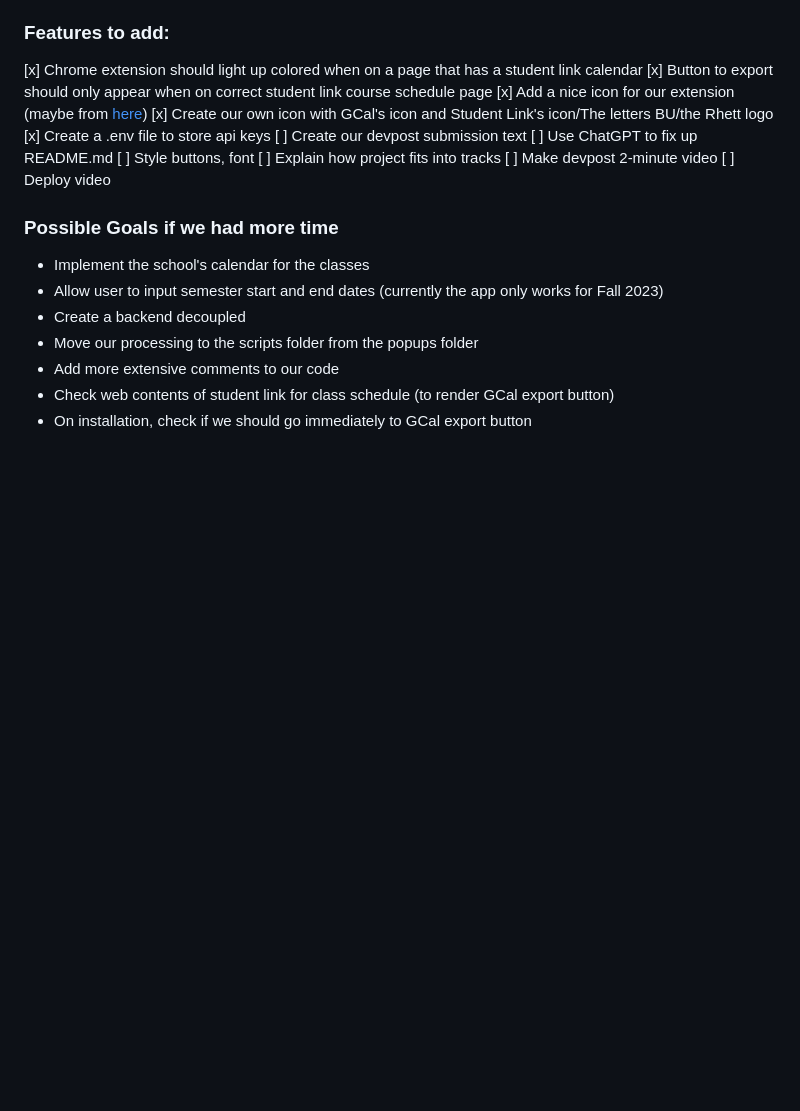
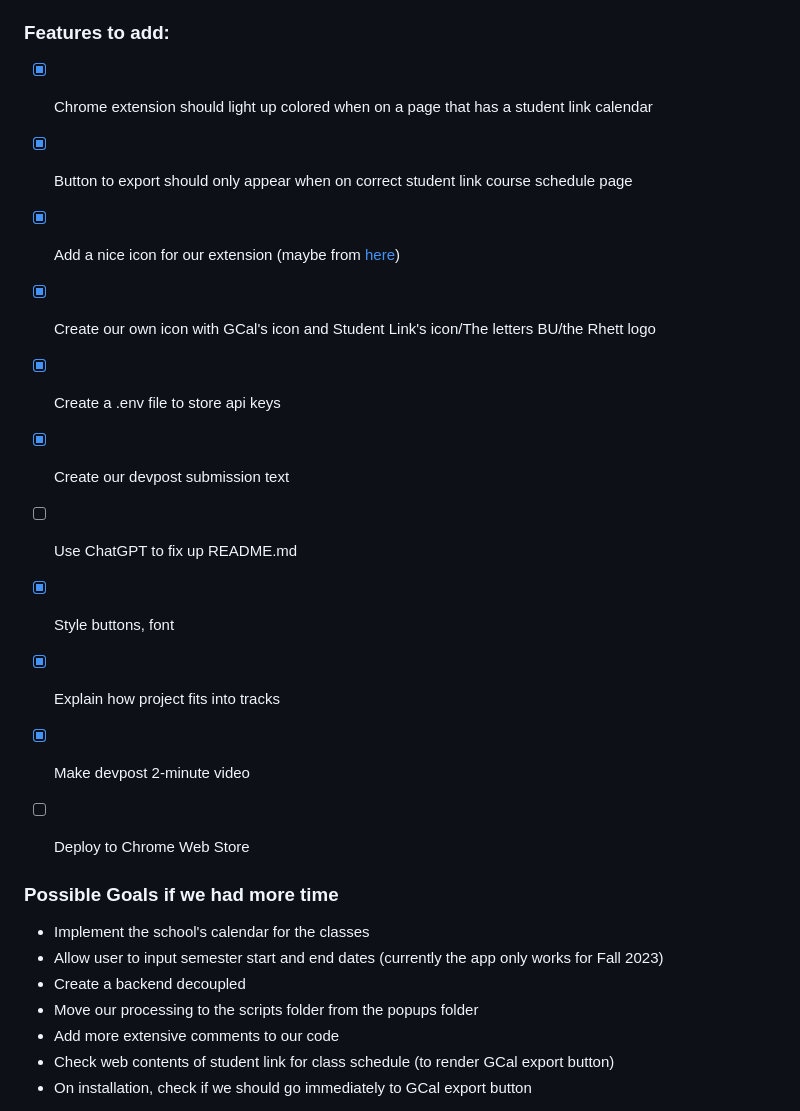
Before and after one commit to alexjmiller5/BU-GCalSync, a Markdown page: README.md, the part around the change. Drawn GitHub-style; blank space fills up the shorter version.

```diff
--- a/README.md
+++ b/README.md
@@ -43,17 +43,17 @@ By Alex Miller, William DeRocoo, Elaine Leiyoung, and Audi Khalif
 
 ### Features to add:
 
-[x] Chrome extension should light up colored when on a page that has a student link calendar
-[x] Button to export should only appear when on correct student link course schedule page
-[x] Add a nice icon for our extension (maybe from [here](https://www.flaticon.com/free-icons/library))
-[x] Create our own icon with GCal's icon and Student Link's icon/The letters BU/the Rhett logo
-[x] Create a .env file to store api keys
-[ ] Create our devpost submission text
-[ ] Use ChatGPT to fix up README.md
-[ ] Style buttons, font
-[ ] Explain how project fits into tracks
-[ ] Make devpost 2-minute video
-[ ] Deploy video
+- [x] Chrome extension should light up colored when on a page that has a student link calendar
+- [x] Button to export should only appear when on correct student link course schedule page
+- [x] Add a nice icon for our extension (maybe from [here](https://www.flaticon.com/free-icons/library))
+- [x] Create our own icon with GCal's icon and Student Link's icon/The letters BU/the Rhett logo
+- [x] Create a .env file to store api keys
+- [x] Create our devpost submission text
+- [ ] Use ChatGPT to fix up README.md
+- [x] Style buttons, font
+- [x] Explain how project fits into tracks
+- [x] Make devpost 2-minute video
+- [ ] Deploy to Chrome Web Store
 
 
 ### Possible Goals if we had more time
```
